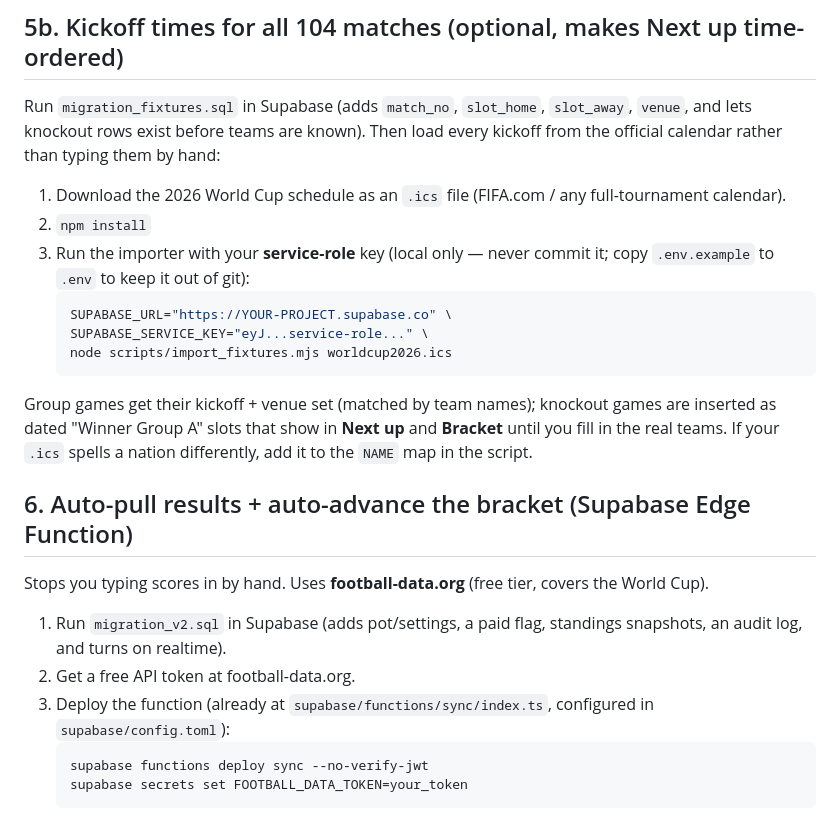
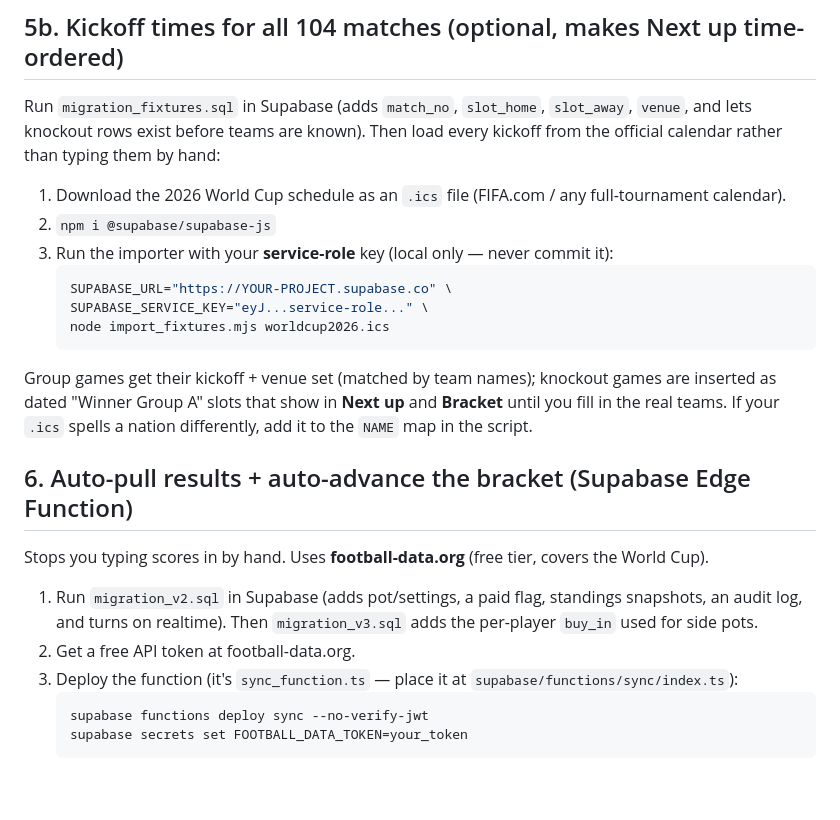
Before and after one commit to navbains257/wc2026, a Markdown page: README.md, the part around one of its changes. Rendered like a GitHub page; blank space fills up the shorter version.

````diff
--- a/README.md
+++ b/README.md
@@ -61,13 +52,12 @@ Run `migration_fixtures.sql` in Supabase (adds `match_no`, `slot_home`, `slot_aw
 lets knockout rows exist before teams are known). Then load every kickoff from the official
 calendar rather than typing them by hand:
 1. Download the 2026 World Cup schedule as an `.ics` file (FIFA.com / any full-tournament calendar).
-2. `npm install`
-3. Run the importer with your **service-role** key (local only — never commit it; copy
-   `.env.example` to `.env` to keep it out of git):
+2. `npm i @supabase/supabase-js`
+3. Run the importer with your **service-role** key (local only — never commit it):
    ```bash
    SUPABASE_URL="https://YOUR-PROJECT.supabase.co" \
    SUPABASE_SERVICE_KEY="eyJ...service-role..." \
-   node scripts/import_fixtures.mjs worldcup2026.ics
+   node import_fixtures.mjs worldcup2026.ics
    ```
 Group games get their kickoff + venue set (matched by team names); knockout games are inserted as
 dated "Winner Group A" slots that show in **Next up** and **Bracket** until you fill in the real
@@ -76,9 +66,9 @@ teams. If your `.ics` spells a nation differently, add it to the `NAME` map in t
 ## 6. Auto-pull results + auto-advance the bracket (Supabase Edge Function)
 Stops you typing scores in by hand. Uses **football-data.org** (free tier, covers the World Cup).
 1. Run `migration_v2.sql` in Supabase (adds pot/settings, a paid flag, standings snapshots, an audit
-   log, and turns on realtime).
+   log, and turns on realtime). Then `migration_v3.sql` adds the per-player `buy_in` used for side pots.
 2. Get a free API token at football-data.org.
-3. Deploy the function (already at `supabase/functions/sync/index.ts`, configured in `supabase/config.toml`):
+3. Deploy the function (it's `sync_function.ts` — place it at `supabase/functions/sync/index.ts`):
    ```bash
    supabase functions deploy sync --no-verify-jwt
    supabase secrets set FOOTBALL_DATA_TOKEN=your_token
````
Also changed, not shown: other parts of README.md (+11 -29 lines).
